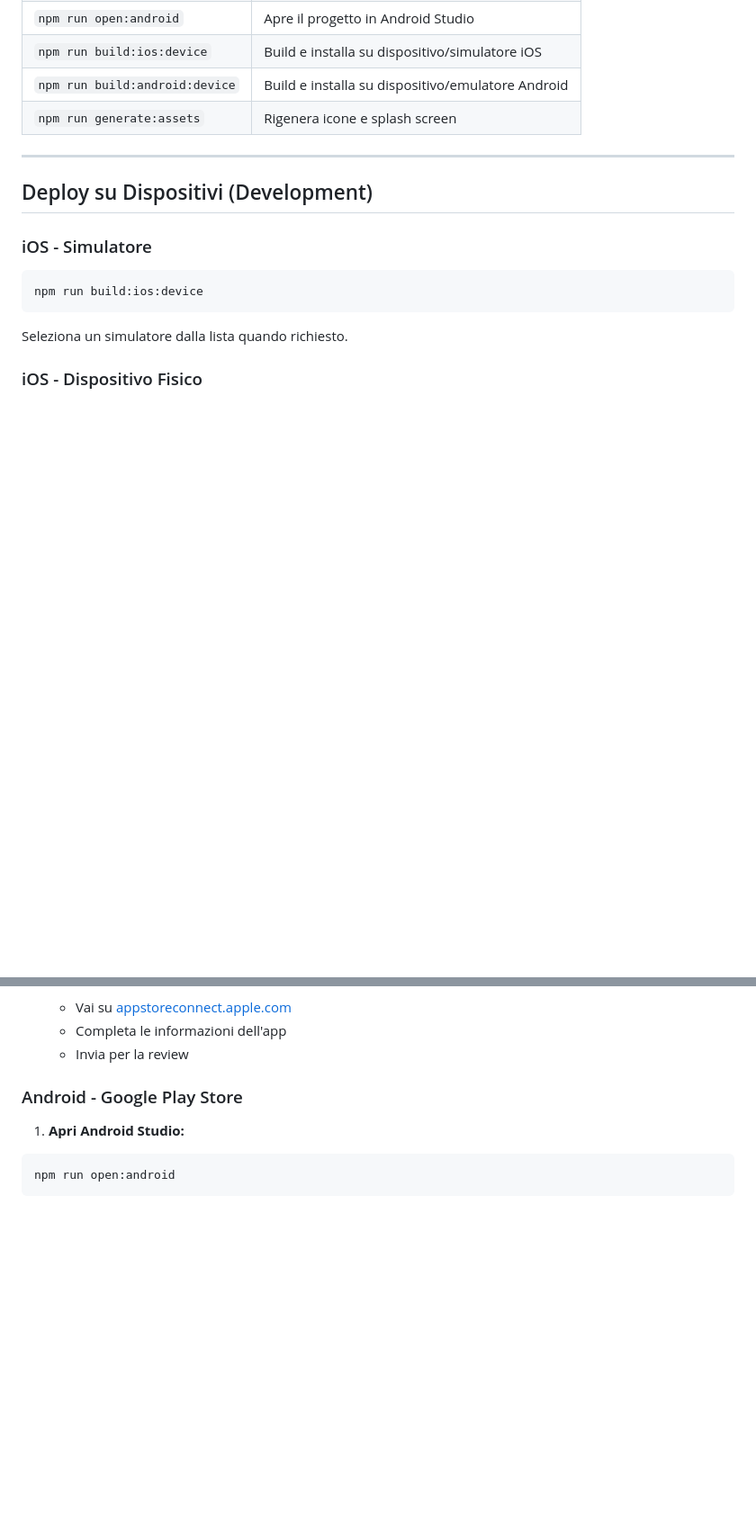
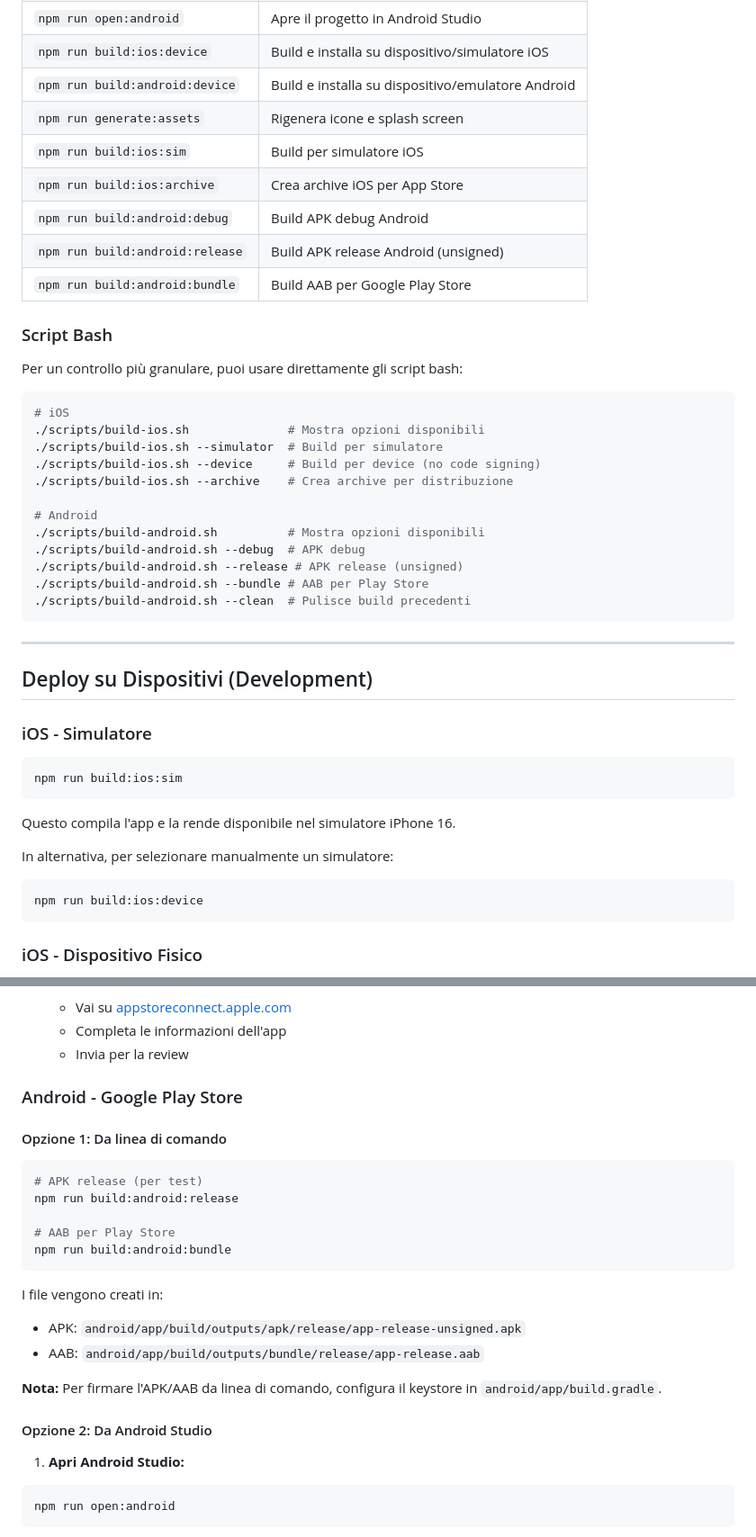
Before and after one commit to xxmarcoss-hub/quadrati-numeri, a Markdown page: docs/MOBILE_DEPLOY.md, 2 parts joined by grey strips. Shown at 90% size. GitHub-like rendering; blank space fills up the shorter version.

Commit message:
docs: aggiorna documentazione con nuovi script di build

````diff
--- a/docs/MOBILE_DEPLOY.md
+++ b/docs/MOBILE_DEPLOY.md
@@ -32,6 +32,30 @@ npm install
 | `npm run build:ios:device` | Build e installa su dispositivo/simulatore iOS |
 | `npm run build:android:device` | Build e installa su dispositivo/emulatore Android |
 | `npm run generate:assets` | Rigenera icone e splash screen |
+| `npm run build:ios:sim` | Build per simulatore iOS |
+| `npm run build:ios:archive` | Crea archive iOS per App Store |
+| `npm run build:android:debug` | Build APK debug Android |
+| `npm run build:android:release` | Build APK release Android (unsigned) |
+| `npm run build:android:bundle` | Build AAB per Google Play Store |
+
+### Script Bash
+
+Per un controllo più granulare, puoi usare direttamente gli script bash:
+
+```bash
+# iOS
+./scripts/build-ios.sh              # Mostra opzioni disponibili
+./scripts/build-ios.sh --simulator  # Build per simulatore
+./scripts/build-ios.sh --device     # Build per device (no code signing)
+./scripts/build-ios.sh --archive    # Crea archive per distribuzione
+
+# Android
+./scripts/build-android.sh          # Mostra opzioni disponibili
+./scripts/build-android.sh --debug  # APK debug
+./scripts/build-android.sh --release # APK release (unsigned)
+./scripts/build-android.sh --bundle # AAB per Play Store
+./scripts/build-android.sh --clean  # Pulisce build precedenti
+```
 
 ---
 
@@ -40,10 +64,15 @@ npm install
 ### iOS - Simulatore
 
 ```bash
+npm run build:ios:sim
+```
+
+Questo compila l'app e la rende disponibile nel simulatore iPhone 16.
+
+In alternativa, per selezionare manualmente un simulatore:
+```bash
 npm run build:ios:device
 ```
-
-Seleziona un simulatore dalla lista quando richiesto.
 
 ### iOS - Dispositivo Fisico
 
@@ -114,6 +153,24 @@ npm run open:ios
    - Invia per la review
 
 ### Android - Google Play Store
+
+#### Opzione 1: Da linea di comando
+
+```bash
+# APK release (per test)
+npm run build:android:release
+
+# AAB per Play Store
+npm run build:android:bundle
+```
+
+I file vengono creati in:
+- APK: `android/app/build/outputs/apk/release/app-release-unsigned.apk`
+- AAB: `android/app/build/outputs/bundle/release/app-release.aab`
+
+**Nota:** Per firmare l'APK/AAB da linea di comando, configura il keystore in `android/app/build.gradle`.
+
+#### Opzione 2: Da Android Studio
 
 1. **Apri Android Studio:**
 ```bash
````
Also changed, not shown: other parts of docs/MOBILE_DEPLOY.md (+10 -0 lines).
